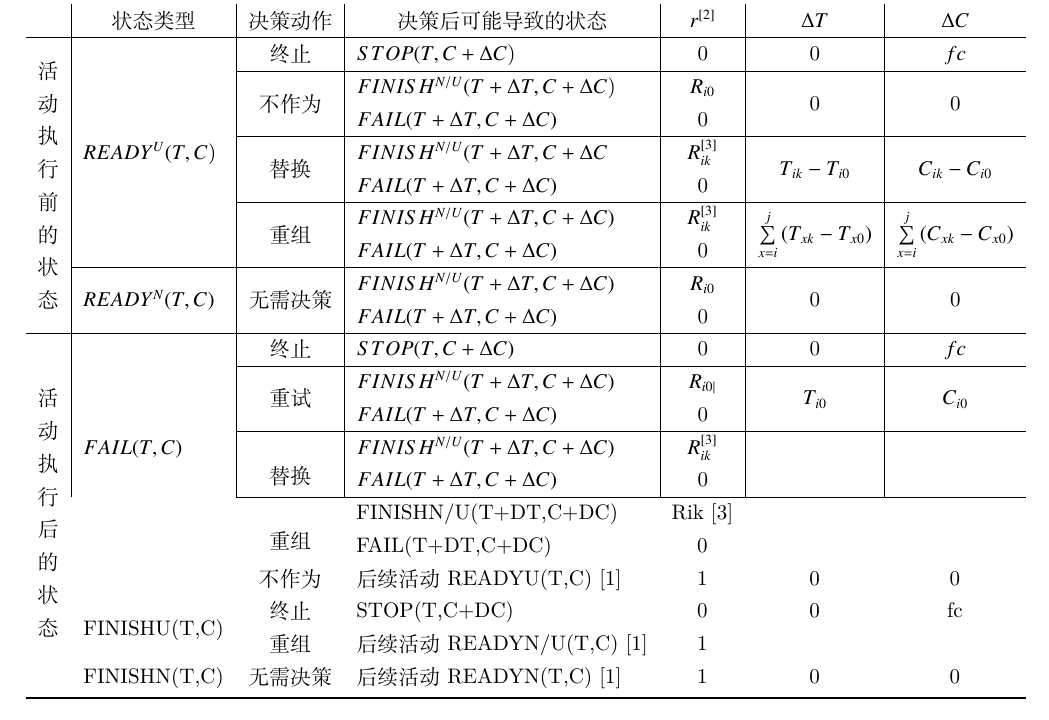
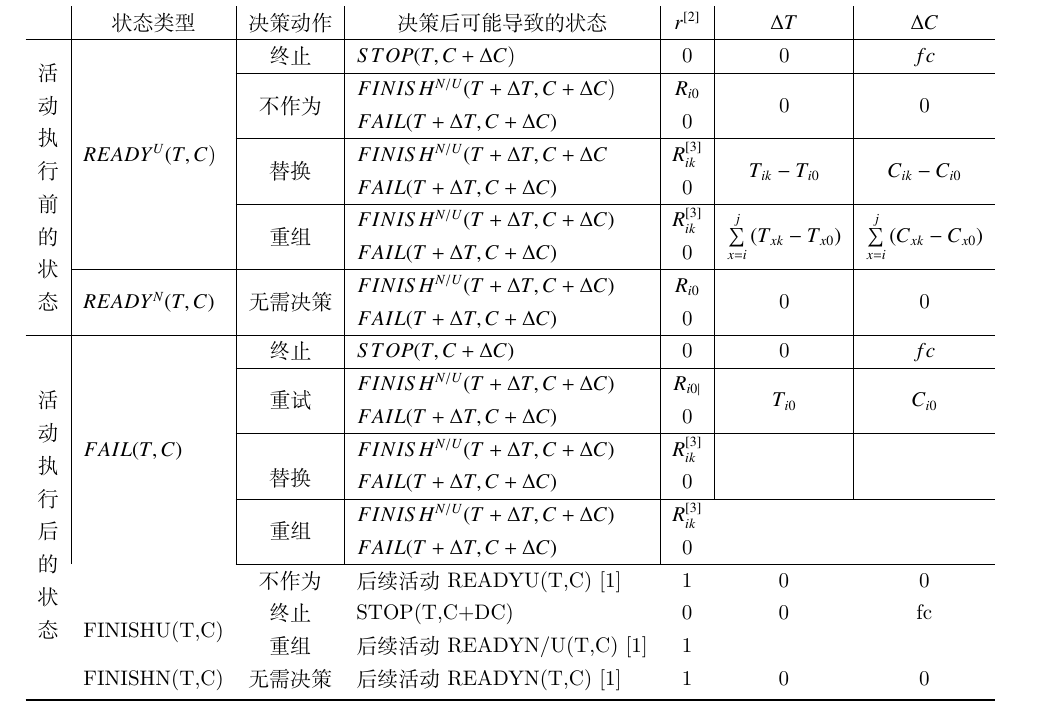
Before and after one commit to zweecn/opening_report, a LaTeX thesis (main.tex, which reads body/solution.tex): part of page 13 of 22, cut so that both start at the same text. Compiled offline with XeLaTeX.

Commit message:
table 1: add line 15

```diff
--- a/body/solution.tex
+++ b/body/solution.tex
@@ -318,9 +318,26 @@ $\forall {a_i} \in FL,state({a_i}) \in \{ READ{Y^{N/U}},{\rm{ }}EXE{C^{N/U}},{\r
         & \multicolumn{1}{|c}{} \\
         \cline{3-7}
 
+%Line 14
+        \multicolumn{1}{c|}{}
+        &
+        & \multicolumn{1}{|c}{\multirow{2}{*}{重组}}
+        & \multicolumn{1}{|l}{$FINISH^{N/U}(T+\Delta T,C+\Delta C)$}
+        & \multicolumn{1}{|c}{$R_{ik}^{[3]}$}
+        & \multirow{2}{*}{\textit{}}
+        & \multirow{2}{*}{\textit{}} \\
 
-        \multicolumn{1}{c}{} &       & \multicolumn{1}{c}{\multirow{2}[4]{*}{重组}} & \multicolumn{1}{l}{FINISHN/U(T+DT,C+DC)} & \multicolumn{1}{c}{Rik  [3]} & \multirow{2}[4]{*}{\textit{}} & \multirow{2}[4]{*}{\textit{}} \\
-        \multicolumn{1}{c}{} &       & \multicolumn{1}{c}{} & \multicolumn{1}{l}{FAIL(T+DT,C+DC)} & \multicolumn{1}{c}{0} &       &  \\
+%Line 15
+        \multicolumn{1}{c|}{}
+        &
+        & \multicolumn{1}{|c}{}
+        & \multicolumn{1}{|l}{$FAIL(T+\Delta T,C+\Delta C)$}
+        & \multicolumn{1}{|c}{0}
+        &
+        &  \\
+        \cline{3-7}
+
+
         \multicolumn{1}{c}{} & \multirow{3}[6]{*}{FINISHU(T,C)} & \multicolumn{1}{c}{不作为} & \multicolumn{1}{l}{后续活动READYU(T,C) [1]} & \multicolumn{1}{c}{1} & \multicolumn{1}{c}{0} & \multicolumn{1}{c}{0} \\
         \multicolumn{1}{c}{} &       & \multicolumn{1}{c}{终止} & \multicolumn{1}{l}{STOP(T,C+DC)} & \multicolumn{1}{c}{0} & \multicolumn{1}{c}{0} & \multicolumn{1}{c}{\textit{fc}} \\
         \multicolumn{1}{c}{} &       & \multicolumn{1}{c}{重组} & \multicolumn{1}{l}{后续活动READYN/U(T,C) [1]} & \multicolumn{1}{c}{1} &       & \textit{} \\
```
